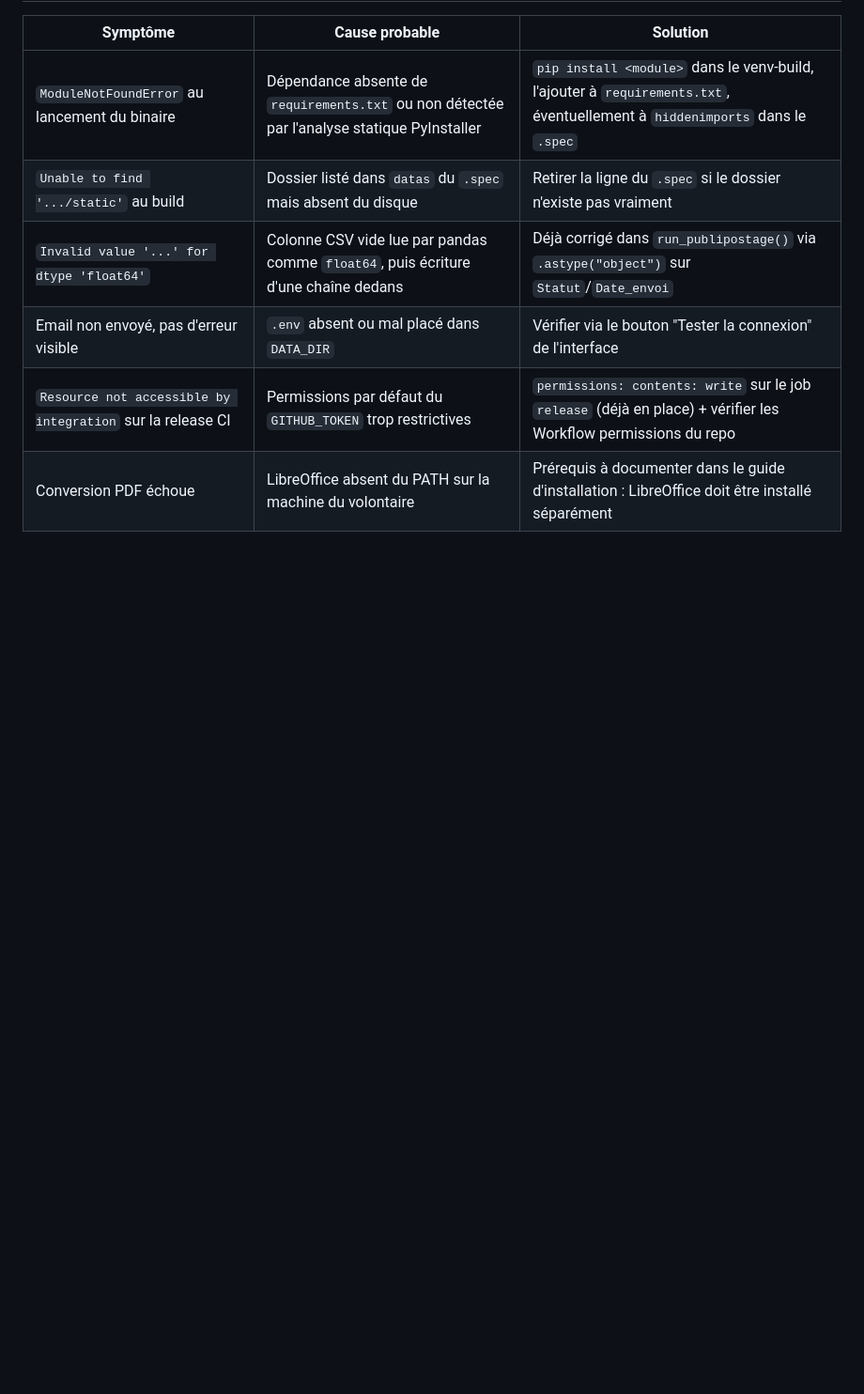
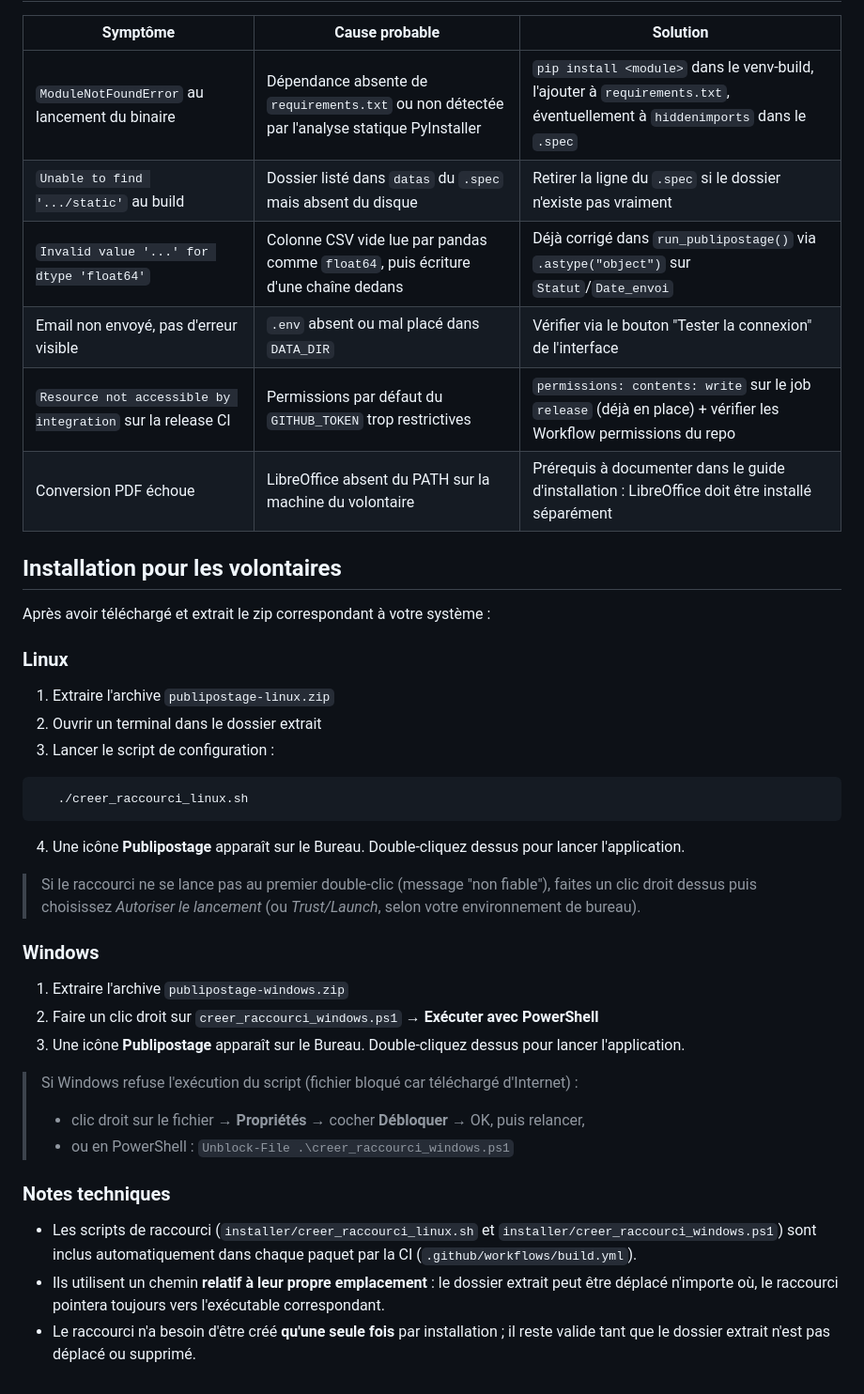
Before and after one commit to geronimo0703/publipostage, a Markdown page: README.md, the part around the change. Shown at 94% size. Drawn GitHub-style; blank space fills up the shorter version.

Commit message:
ajout texte Installation pour les utilisateurs dans README.md

````diff
--- a/README.md
+++ b/README.md
@@ -192,3 +192,35 @@ par l'interface web (upload de fichiers, config SMTP pré-remplie).
 | Email non envoyé, pas d'erreur visible | `.env` absent ou mal placé dans `DATA_DIR` | Vérifier via le bouton "Tester la connexion" de l'interface |
 | `Resource not accessible by integration` sur la release CI | Permissions par défaut du `GITHUB_TOKEN` trop restrictives | `permissions: contents: write` sur le job `release` (déjà en place) + vérifier les Workflow permissions du repo |
 | Conversion PDF échoue | LibreOffice absent du PATH sur la machine du volontaire | Prérequis à documenter dans le guide d'installation : LibreOffice doit être installé séparément |
+
+## Installation pour les volontaires
+
+Après avoir téléchargé et extrait le zip correspondant à votre système :
+
+### Linux
+
+1. Extraire l'archive `publipostage-linux.zip`
+2. Ouvrir un terminal dans le dossier extrait
+3. Lancer le script de configuration :
+```bash
+   ./creer_raccourci_linux.sh
+```
+4. Une icône **Publipostage** apparaît sur le Bureau. Double-cliquez dessus pour lancer l'application.
+
+> Si le raccourci ne se lance pas au premier double-clic (message "non fiable"), faites un clic droit dessus puis choisissez *Autoriser le lancement* (ou *Trust/Launch*, selon votre environnement de bureau).
+
+### Windows
+
+1. Extraire l'archive `publipostage-windows.zip`
+2. Faire un clic droit sur `creer_raccourci_windows.ps1` → **Exécuter avec PowerShell**
+3. Une icône **Publipostage** apparaît sur le Bureau. Double-cliquez dessus pour lancer l'application.
+
+> Si Windows refuse l'exécution du script (fichier bloqué car téléchargé d'Internet) :
+> - clic droit sur le fichier → **Propriétés** → cocher **Débloquer** → OK, puis relancer,
+> - ou en PowerShell : `Unblock-File .\creer_raccourci_windows.ps1`
+
+### Notes techniques
+
+- Les scripts de raccourci (`installer/creer_raccourci_linux.sh` et `installer/creer_raccourci_windows.ps1`) sont inclus automatiquement dans chaque paquet par la CI (`.github/workflows/build.yml`).
+- Ils utilisent un chemin **relatif à leur propre emplacement** : le dossier extrait peut être déplacé n'importe où, le raccourci pointera toujours vers l'exécutable correspondant.
+- Le raccourci n'a besoin d'être créé **qu'une seule fois** par installation ; il reste valide tant que le dossier extrait n'est pas déplacé ou supprimé.
````
